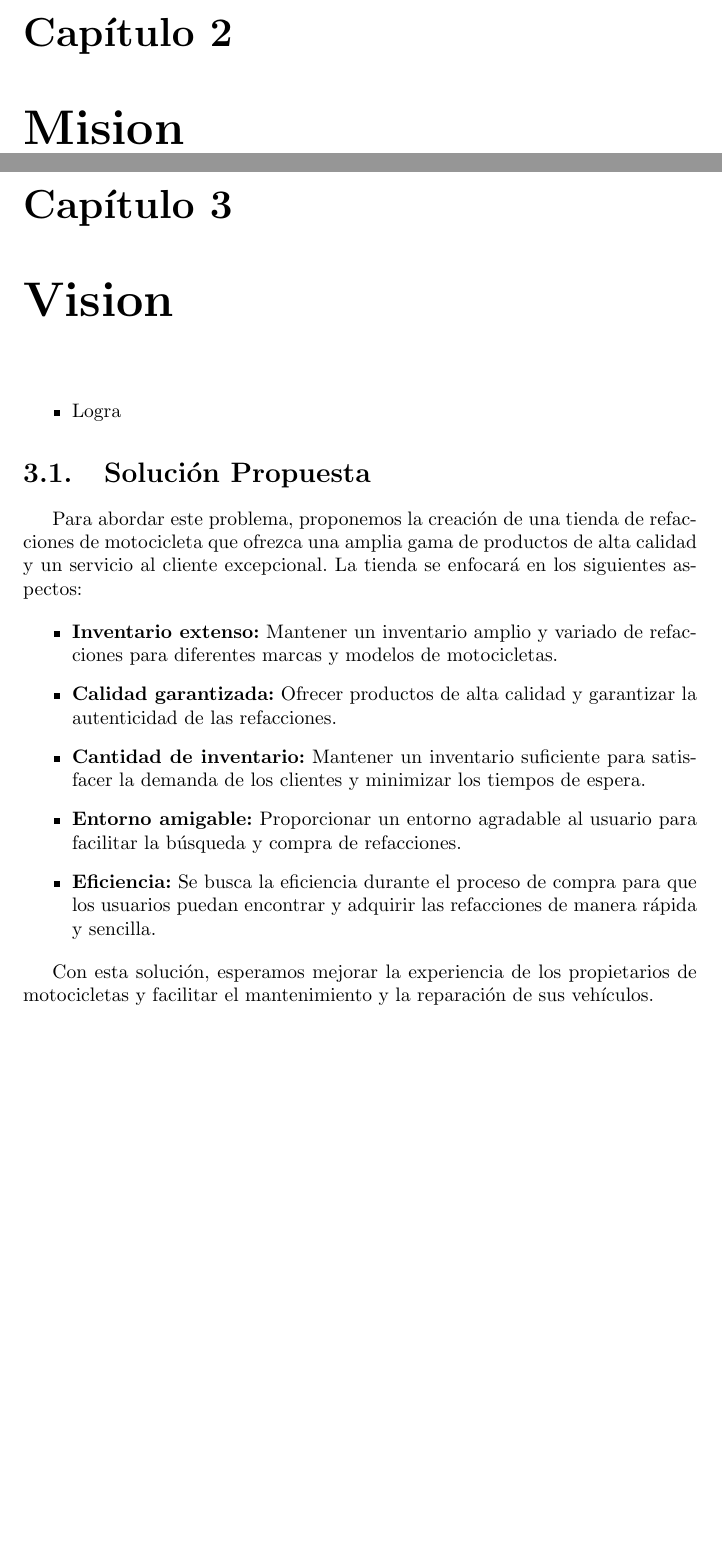
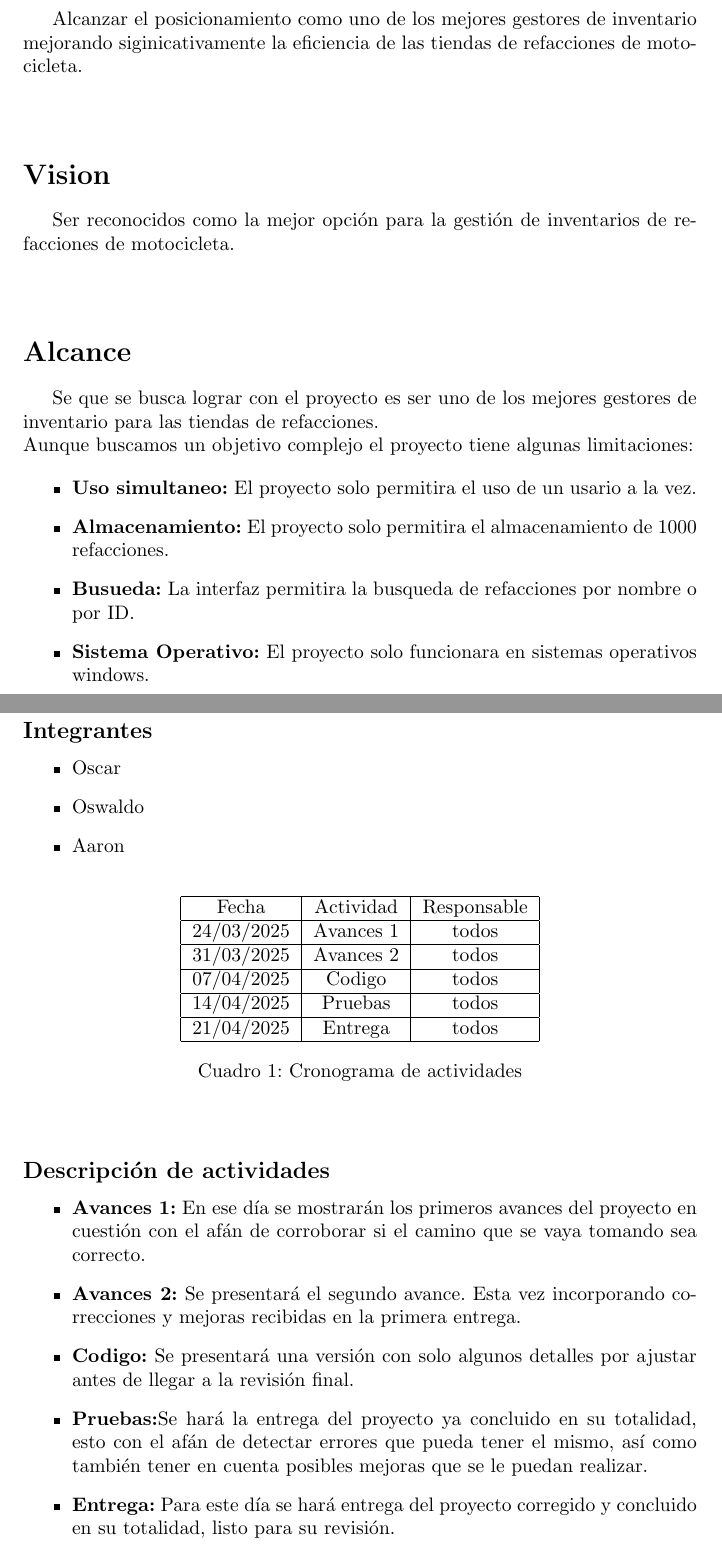
Before and after one commit to OscarMtz28/proyectoFinal, a LaTeX document (proyecto final.tex, which reads Secciones/cronograma.tex, Secciones/mision.tex): two parts of pages 3 and 4 of 4, joined at a grey line, cut at the place of the change, the shorter picture padded with empty space. Compiled offline with pdfLaTeX.

Commit message:
Cronograma

```diff
--- /dev/null
+++ b/Secciones/cronograma.tex
@@ -0,0 +1,38 @@
+\section*{Cronograma}
+
+\subsection*{Integrantes}
+\begin{itemize}
+    \item Oscar
+    \item Oswaldo
+    \item Aaron
+\end{itemize}
+
+    \begin{table}[h]
+        \begin{center}
+            \begin{tabular}{| c | c  | c |}
+                \hline
+                Fecha & Actividad & Responsable \\
+                \hline
+                24/03/2025 & Avances 1 & todos \\
+                \hline
+                31/03/2025 & Avances 2 & todos \\
+                \hline
+                07/04/2025 & Codigo & todos \\
+                \hline
+                14/04/2025 & Pruebas & todos \\
+                \hline
+                21/04/2025 & Entrega & todos \\
+                \hline
+            \end{tabular}
+        \caption{Cronograma de actividades}
+        \end{center}
+    \end{table}
+\subsection*{Descripción de actividades}
+
+\begin{itemize}
+    \item \textbf{Avances 1:} En ese día se mostrarán los primeros avances del proyecto en cuestión con el afán de corroborar si el camino que se vaya tomando sea correcto.
+    \item \textbf{Avances 2:} Se presentará el segundo avance. Esta vez incorporando correcciones y mejoras recibidas en la primera entrega.
+    \item \textbf{Codigo:} Se presentará una versión con solo algunos detalles por ajustar antes de llegar a la revisión final.
+    \item \textbf{Pruebas:}Se hará la entrega del proyecto ya concluido en su totalidad, esto con el afán de detectar errores que pueda tener el mismo, así como también tener en cuenta posibles mejoras que se le puedan realizar.
+    \item \textbf{Entrega:} Para este día se hará entrega del proyecto corregido y concluido en su totalidad, listo para su revisión.
+\end{itemize}
--- a/Secciones/mision.tex
+++ b/Secciones/mision.tex
@@ -1,2 +1,21 @@
-\chapter{Mision}
-\chapter{Vision}
+\section*{Mision}
+
+    Alcanzar el posicionamiento como uno de los mejores gestores de inventario
+    mejorando siginicativamente la eficiencia de las tiendas de refacciones de motocicleta.
+\\
+\\
+\section*{Vision}
+
+    Ser reconocidos como la mejor opción para la gestión de inventarios de refacciones de motocicleta.
+\\ \\
+\section*{Alcance} Se que se busca lograr con el proyecto es
+ser uno de los mejores gestores de inventario para las tiendas de refacciones.
+\newline
+Aunque buscamos un objetivo complejo el proyecto tiene algunas limitaciones:
+
+\begin{itemize}
+    \item \textbf{Uso simultaneo:} El proyecto solo permitira el uso de un usario a la vez.
+    \item \textbf{Almacenamiento:} El proyecto solo permitira el almacenamiento de 1000 refacciones.
+    \item \textbf{Busueda:} La interfaz permitira la busqueda de refacciones por nombre o por ID.
+    \item \textbf{Sistema Operativo:} El proyecto solo funcionara en sistemas operativos windows.
+\end{itemize}
--- a/proyecto final.tex
+++ b/proyecto final.tex
@@ -3,7 +3,8 @@
 \usepackage[spanish]{babel}
 \usepackage{tikz}
 
-\title{Proyecto Final: Tienda de Refacciones de Motocicleta}
+
+\title{Proyecto Final: Gestor de Refacciones de Motocicleta}
 \author{Programacion Nacional Socialista}
 \date{\today}
 
@@ -16,21 +22,5 @@
 
-\begin{itemize}
-    \item Logra
-\end{itemize}
 
-\section{Solución Propuesta}
 
-Para abordar este problema, proponemos la creación de una tienda de refacciones de motocicleta que ofrezca una amplia gama de productos de alta calidad y un servicio al cliente excepcional.
-La tienda se enfocará en los siguientes aspectos:
-
-\begin{itemize}
-    \item \textbf{Inventario extenso:} Mantener un inventario amplio y variado de refacciones para diferentes marcas y modelos de motocicletas.
-    \item \textbf{Calidad garantizada:} Ofrecer productos de alta calidad y garantizar la autenticidad de las refacciones.
-    \item \textbf{Cantidad de inventario:} Mantener un inventario suficiente para satisfacer la demanda de los clientes y minimizar los tiempos de espera.
-    \item \textbf{Entorno amigable:} Proporcionar un entorno agradable al usuario para facilitar la búsqueda y compra de refacciones.
-    \item \textbf{Eficiencia:} Se busca la eficiencia durante el proceso de compra para que los usuarios puedan encontrar y adquirir las refacciones de manera rápida y sencilla.
-\end{itemize}
-
-Con esta solución, esperamos mejorar la experiencia de los propietarios de motocicletas y facilitar el mantenimiento y la reparación de sus vehículos.
 
 \end{document}
```
Also changed, not shown: Secciones/definicion.tex (+2 -2 lines), proyecto final.pdf, proyecto final.tex (5 more changed lines).
